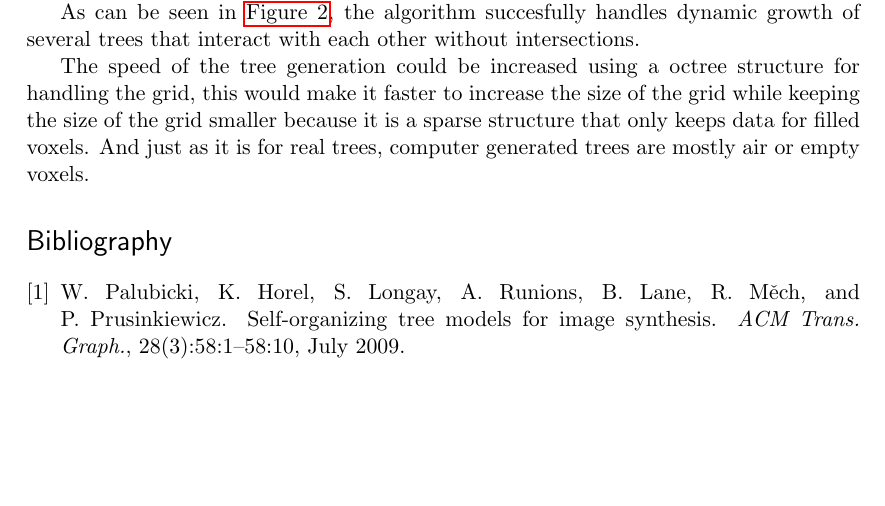
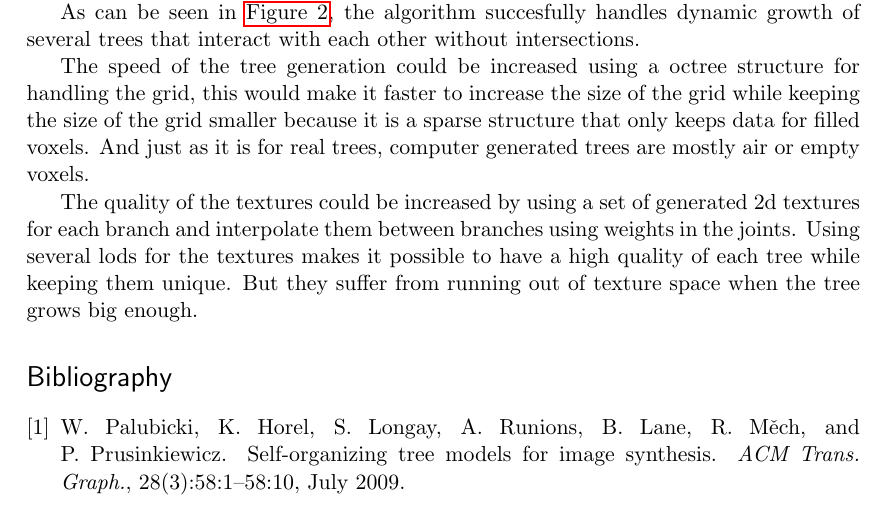
Before and after one commit to andva/treereport, a LaTeX document (report.tex): part of page 6 of 6, cut so that both start at the same text, the shorter picture padded with empty space. Compiled offline with pdfLaTeX.

Commit message:
Wrote more

```diff
--- a/report.tex
+++ b/report.tex
@@ -202,6 +202,9 @@ As can be seen in \autoref{fig:res_2tree}, the algorithm succesfully handles dyn
 The speed of the tree generation could be increased using a octree structure for handling the grid, this would make it faster to increase the size of the grid while keeping the size of the grid smaller because it is a sparse structure that only keeps data for filled voxels.
 And just as it is for real trees, computer generated trees are mostly air or empty voxels.
 
+The quality of the textures could be increased by using a set of generated 2d textures for each branch and interpolate them between branches using weights in the joints.
+Using several lods for the textures makes it possible to have a high quality of each tree while keeping them unique.
+But they suffer from running out of texture space when the tree grows big enough.
 
 \bibliographystyle{abbrv}
 \bibliography{report}
```
